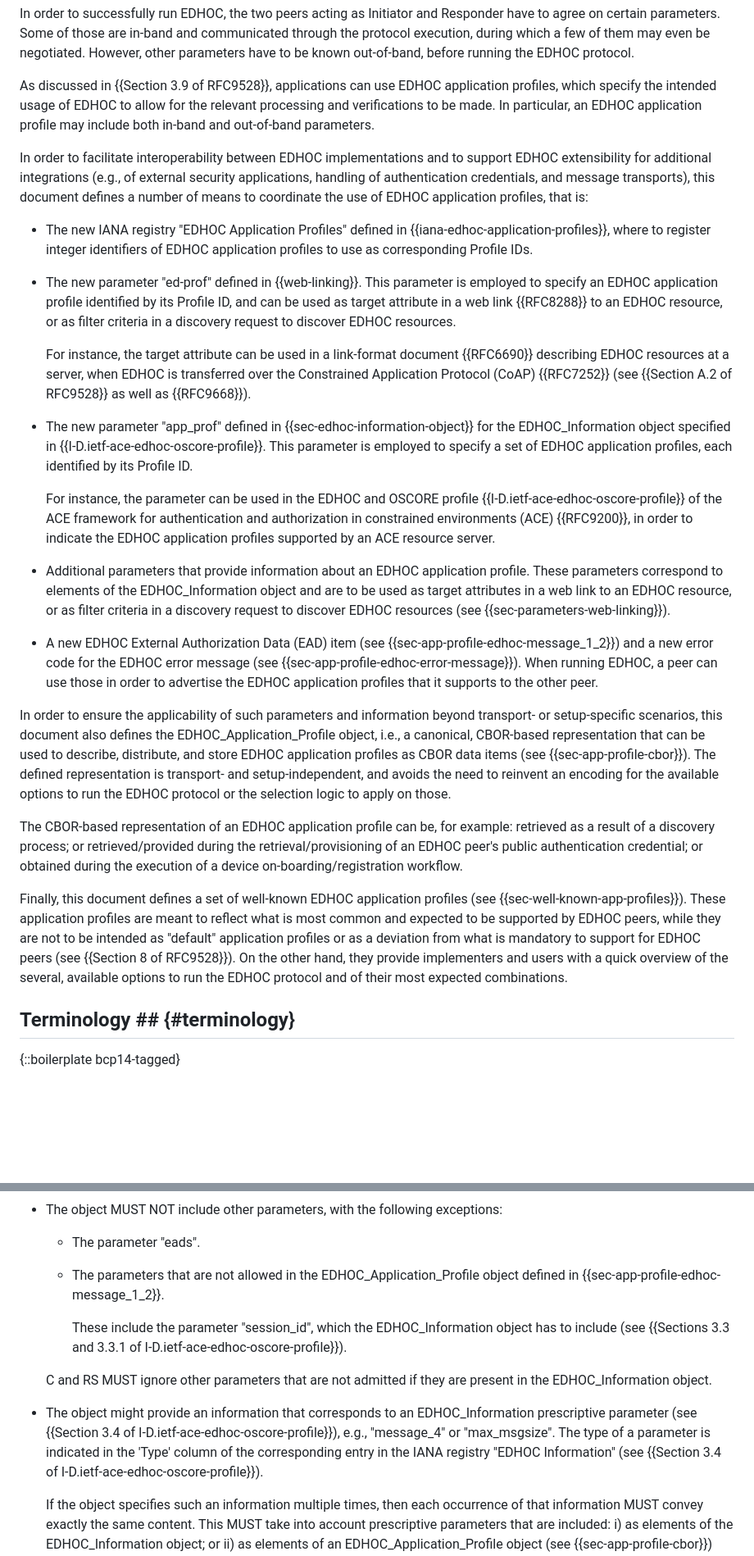
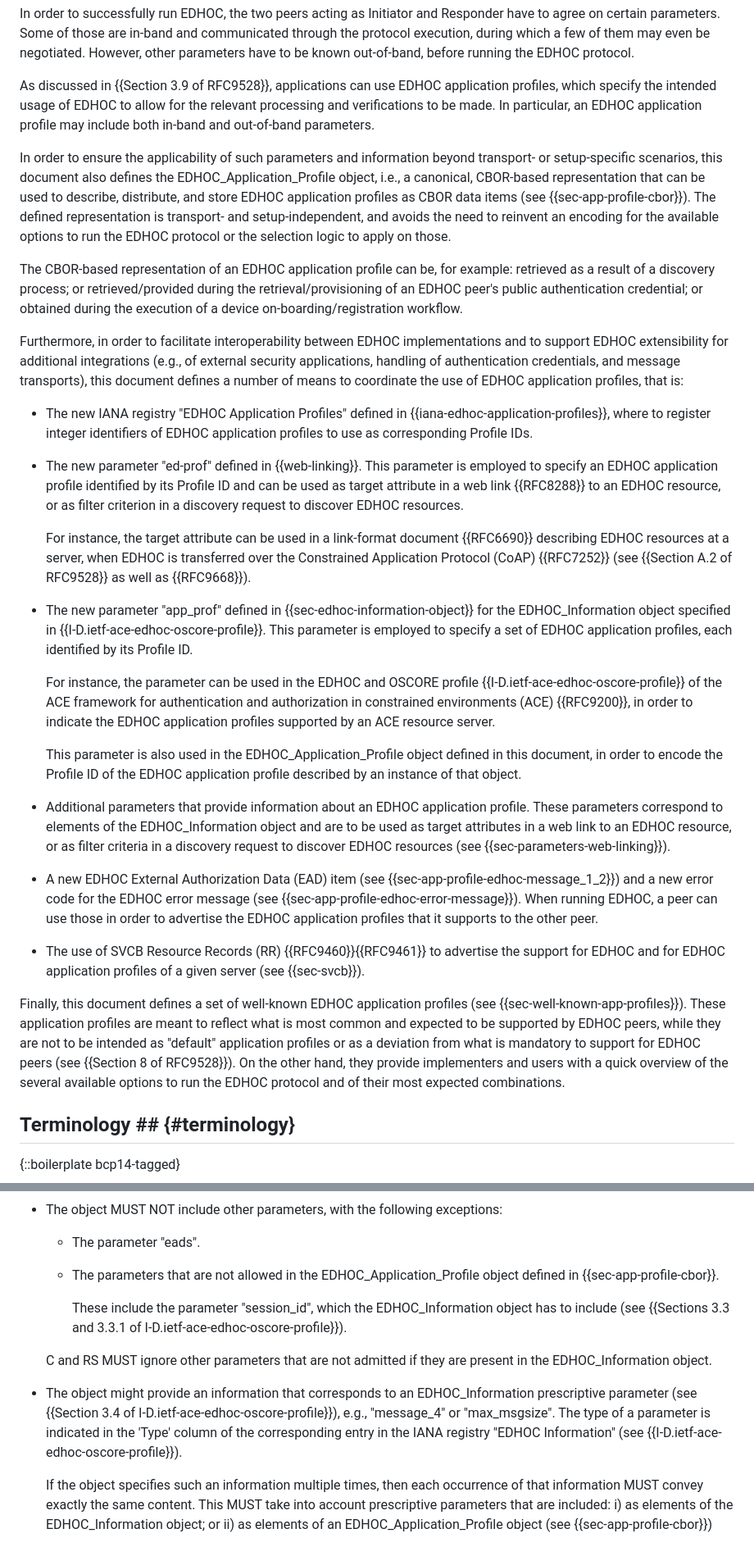
Before and after one commit to lake-wg/app-profiles, a Markdown page: draft-ietf-lake-app-profiles.md, 2 parts joined by grey strips. Shown at 82% size. GitHub-like rendering; blank space fills up the shorter version.

Commit message:
Revised order of sections; editorial fixes

```diff
--- a/draft-ietf-lake-app-profiles.md
+++ b/draft-ietf-lake-app-profiles.md
@@ -75,11 +75,15 @@ In order to successfully run EDHOC, the two peers acting as Initiator and Respon
 
 As discussed in {{Section 3.9 of RFC9528}}, applications can use EDHOC application profiles, which specify the intended usage of EDHOC to allow for the relevant processing and verifications to be made. In particular, an EDHOC application profile may include both in-band and out-of-band parameters.
 
-In order to facilitate interoperability between EDHOC implementations and to support EDHOC extensibility for additional integrations (e.g., of external security applications, handling of authentication credentials, and message transports), this document defines a number of means to coordinate the use of EDHOC application profiles, that is:
+In order to ensure the applicability of such parameters and information beyond transport- or setup-specific scenarios, this document also defines the EDHOC_Application_Profile object, i.e., a canonical, CBOR-based representation that can be used to describe, distribute, and store EDHOC application profiles as CBOR data items (see {{sec-app-profile-cbor}}). The defined representation is transport- and setup-independent, and avoids the need to reinvent an encoding for the available options to run the EDHOC protocol or the selection logic to apply on those.
+
+The CBOR-based representation of an EDHOC application profile can be, for example: retrieved as a result of a discovery process; or retrieved/provided during the retrieval/provisioning of an EDHOC peer's public authentication credential; or obtained during the execution of a device on-boarding/registration workflow.
+
+Furthermore, in order to facilitate interoperability between EDHOC implementations and to support EDHOC extensibility for additional integrations (e.g., of external security applications, handling of authentication credentials, and message transports), this document defines a number of means to coordinate the use of EDHOC application profiles, that is:
 
 * The new IANA registry "EDHOC Application Profiles" defined in {{iana-edhoc-application-profiles}}, where to register integer identifiers of EDHOC application profiles to use as corresponding Profile IDs.
 
-* The new parameter "ed-prof" defined in {{web-linking}}. This parameter is employed to specify an EDHOC application profile identified by its Profile ID, and can be used as target attribute in a web link {{RFC8288}} to an EDHOC resource, or as filter criteria in a discovery request to discover EDHOC resources.
+* The new parameter "ed-prof" defined in {{web-linking}}. This parameter is employed to specify an EDHOC application profile identified by its Profile ID and can be used as target attribute in a web link {{RFC8288}} to an EDHOC resource, or as filter criterion in a discovery request to discover EDHOC resources.
 
   For instance, the target attribute can be used in a link-format document {{RFC6690}} describing EDHOC resources at a server, when EDHOC is transferred over the Constrained Application Protocol (CoAP) {{RFC7252}} (see {{Section A.2 of RFC9528}} as well as {{RFC9668}}).
 
@@ -87,15 +91,15 @@ In order to facilitate interoperability between EDHOC implementations and to sup
 
   For instance, the parameter can be used in the EDHOC and OSCORE profile {{I-D.ietf-ace-edhoc-oscore-profile}} of the ACE framework for authentication and authorization in constrained environments (ACE) {{RFC9200}}, in order to indicate the EDHOC application profiles supported by an ACE resource server.
 
+  This parameter is also used in the EDHOC_Application_Profile object defined in this document, in order to encode the Profile ID of the EDHOC application profile described by an instance of that object.
+
 * Additional parameters that provide information about an EDHOC application profile. These parameters correspond to elements of the EDHOC_Information object and are to be used as target attributes in a web link to an EDHOC resource, or as filter criteria in a discovery request to discover EDHOC resources (see {{sec-parameters-web-linking}}).
 
 * A new EDHOC External Authorization Data (EAD) item (see {{sec-app-profile-edhoc-message_1_2}}) and a new error code for the EDHOC error message (see {{sec-app-profile-edhoc-error-message}}). When running EDHOC, a peer can use those in order to advertise the EDHOC application profiles that it supports to the other peer.
 
-In order to ensure the applicability of such parameters and information beyond transport- or setup-specific scenarios, this document also defines the EDHOC_Application_Profile object, i.e., a canonical, CBOR-based representation that can be used to describe, distribute, and store EDHOC application profiles as CBOR data items (see {{sec-app-profile-cbor}}). The defined representation is transport- and setup-independent, and avoids the need to reinvent an encoding for the available options to run the EDHOC protocol or the selection logic to apply on those.
+* The use of SVCB Resource Records (RR) {{RFC9460}}{{RFC9461}} to advertise the support for EDHOC and for EDHOC application profiles of a given server (see {{sec-svcb}}).
 
-The CBOR-based representation of an EDHOC application profile can be, for example: retrieved as a result of a discovery process; or retrieved/provided during the retrieval/provisioning of an EDHOC peer's public authentication credential; or obtained during the execution of a device on-boarding/registration workflow.
-
-Finally, this document defines a set of well-known EDHOC application profiles (see {{sec-well-known-app-profiles}}). These application profiles are meant to reflect what is most common and expected to be supported by EDHOC peers, while they are not to be intended as "default" application profiles or as a deviation from what is mandatory to support for EDHOC peers (see {{Section 8 of RFC9528}}). On the other hand, they provide implementers and users with a quick overview of the several, available options to run the EDHOC protocol and of their most expected combinations.
+Finally, this document defines a set of well-known EDHOC application profiles (see {{sec-well-known-app-profiles}}). These application profiles are meant to reflect what is most common and expected to be supported by EDHOC peers, while they are not to be intended as "default" application profiles or as a deviation from what is mandatory to support for EDHOC peers (see {{Section 8 of RFC9528}}). On the other hand, they provide implementers and users with a quick overview of the several available options to run the EDHOC protocol and of their most expected combinations.
 
 ## Terminology ## {#terminology}
 
@@ -192,13 +238,13 @@ If the EDHOC_Information object specified as value of "edhoc_info" includes the
 
   * The parameter "eads".
 
-  * The parameters that are not allowed in the EDHOC\_Application\_Profile object defined in {{sec-app-profile-edhoc-message_1_2}}.
+  * The parameters that are not allowed in the EDHOC\_Application\_Profile object defined in {{sec-app-profile-cbor}}.
 
     These include the parameter "session_id", which the EDHOC_Information object has to include (see {{Sections 3.3 and 3.3.1 of I-D.ietf-ace-edhoc-oscore-profile}}).
 
   C and RS MUST ignore other parameters that are not admitted if they are present in the EDHOC_Information object.
 
-* The object might provide an information that corresponds to an EDHOC_Information prescriptive parameter (see {{Section 3.4 of I-D.ietf-ace-edhoc-oscore-profile}}), e.g., "message_4" or "max_msgsize". The type of a parameter is indicated in the 'Type' column of the corresponding entry in the IANA registry "EDHOC Information" (see {{Section 3.4 of I-D.ietf-ace-edhoc-oscore-profile}}).
+* The object might provide an information that corresponds to an EDHOC_Information prescriptive parameter (see {{Section 3.4 of I-D.ietf-ace-edhoc-oscore-profile}}), e.g., "message_4" or "max_msgsize". The type of a parameter is indicated in the 'Type' column of the corresponding entry in the IANA registry "EDHOC Information" (see {{I-D.ietf-ace-edhoc-oscore-profile}}).
 
   If the object specifies such an information multiple times, then each occurrence of that information MUST convey exactly the same content. This MUST take into account prescriptive parameters that are included: i) as elements of the EDHOC_Information object; or ii) as elements of an EDHOC_Application_Profile object (see {{sec-app-profile-cbor}}) encoding an EDHOC application profile, which is identified by its Profile ID specified in the "app_prof" parameter of the EDHOC_Information object.
 
```
Also changed, not shown: other parts of draft-ietf-lake-app-profiles.md (+55 -51 lines).
